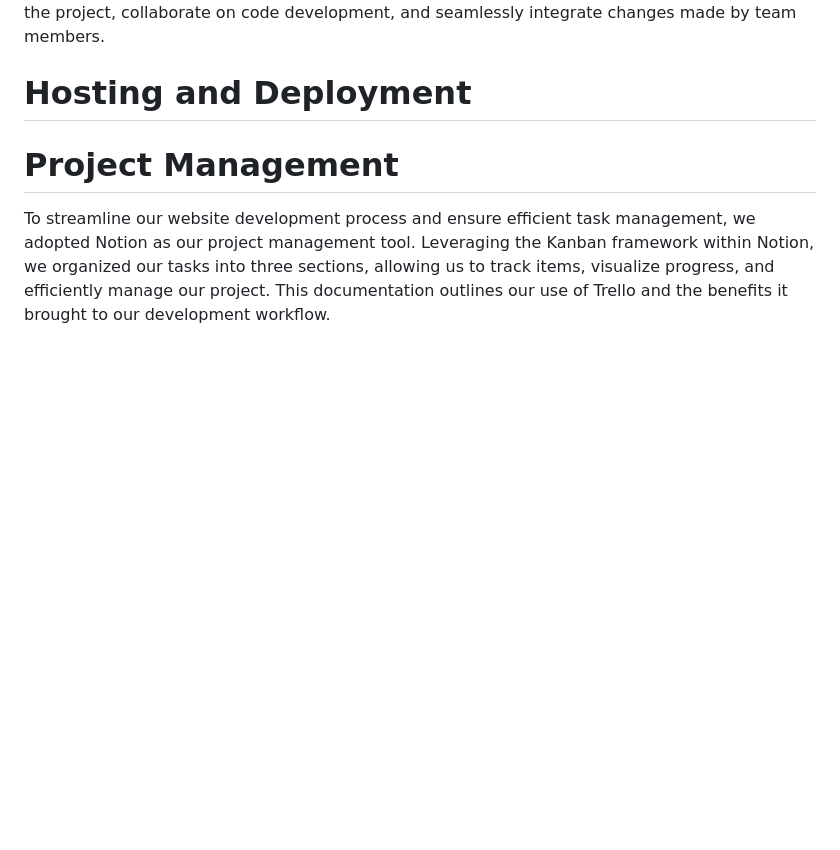
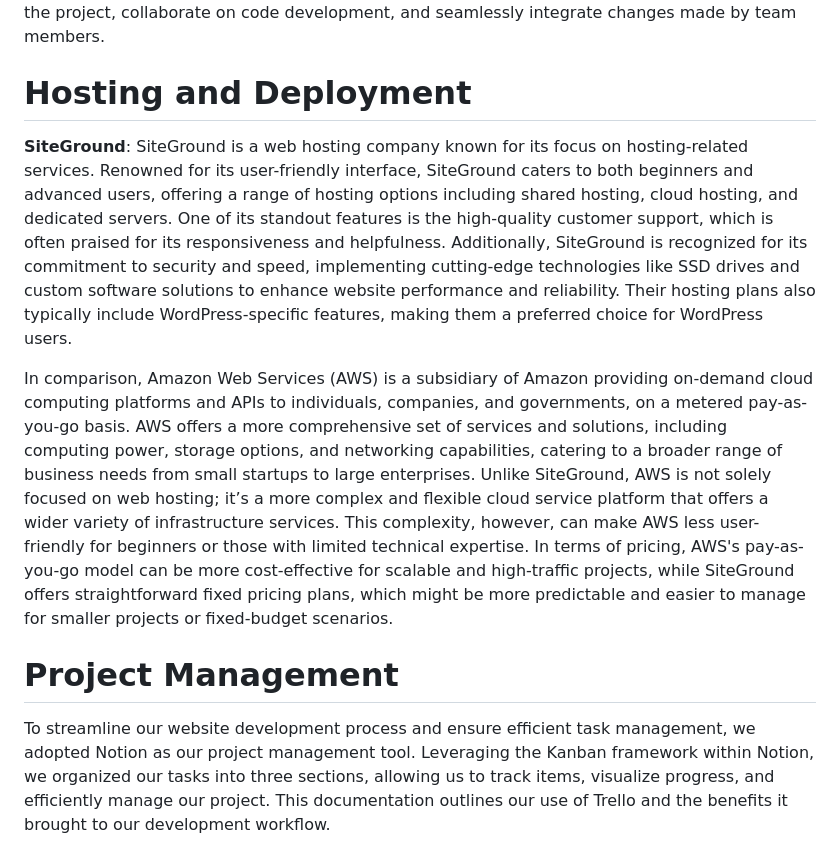
Before and after one commit to tcgename/PB-Group4, a Markdown page: README.md, the part around the change. GitHub-like rendering; blank space fills up the shorter version.

```diff
--- a/README.md
+++ b/README.md
@@ -60,7 +60,9 @@ Efficient communication and seamless project management are paramount for the su
 **GitHub**: GitHub serves as our dedicated platform for version control and repository management. With GitHub, we create a repository where we store our project files, including the website's details, content, and associated assets. This enables us to effectively manage different versions of the project, collaborate on code development, and seamlessly integrate changes made by team members.
 
 # Hosting and Deployment
+**SiteGround**: SiteGround is a web hosting company known for its focus on hosting-related services. Renowned for its user-friendly interface, SiteGround caters to both beginners and advanced users, offering a range of hosting options including shared hosting, cloud hosting, and dedicated servers. One of its standout features is the high-quality customer support, which is often praised for its responsiveness and helpfulness. Additionally, SiteGround is recognized for its commitment to security and speed, implementing cutting-edge technologies like SSD drives and custom software solutions to enhance website performance and reliability. Their hosting plans also typically include WordPress-specific features, making them a preferred choice for WordPress users.
 
+In comparison, Amazon Web Services (AWS) is a subsidiary of Amazon providing on-demand cloud computing platforms and APIs to individuals, companies, and governments, on a metered pay-as-you-go basis. AWS offers a more comprehensive set of services and solutions, including computing power, storage options, and networking capabilities, catering to a broader range of business needs from small startups to large enterprises. Unlike SiteGround, AWS is not solely focused on web hosting; it’s a more complex and flexible cloud service platform that offers a wider variety of infrastructure services. This complexity, however, can make AWS less user-friendly for beginners or those with limited technical expertise. In terms of pricing, AWS's pay-as-you-go model can be more cost-effective for scalable and high-traffic projects, while SiteGround offers straightforward fixed pricing plans, which might be more predictable and easier to manage for smaller projects or fixed-budget scenarios.
 
 # Project Management
 To streamline our website development process and ensure efficient task management, we adopted Notion as our project management tool. Leveraging the Kanban framework within Notion, we organized our tasks into three sections, allowing us to track items, visualize progress, and efficiently manage our project. This documentation outlines our use of Trello and the benefits it brought to our development workflow.
```
